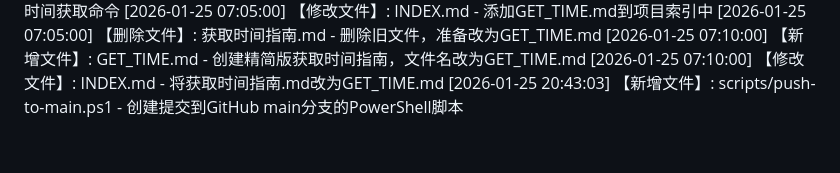
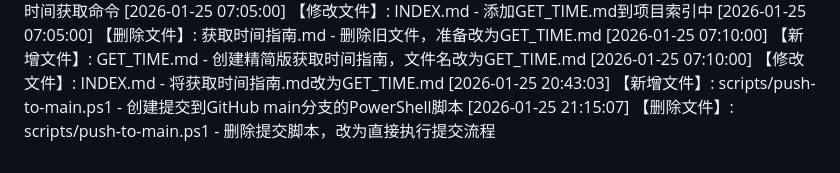
Before and after one commit to vincentline/AI-HLP, a Markdown page: UPDATE_LOG.md, the part around the change. Rendered like a GitHub page.

Commit message:
删除提交脚本，改为直接执行提交流程

```diff
--- a/UPDATE_LOG.md
+++ b/UPDATE_LOG.md
@@ -49,3 +49,4 @@
 [2026-01-25 07:10:00] 【新增文件】: GET_TIME.md - 创建精简版获取时间指南，文件名改为GET_TIME.md
 [2026-01-25 07:10:00] 【修改文件】: INDEX.md - 将获取时间指南.md改为GET_TIME.md
 [2026-01-25 20:43:03] 【新增文件】: scripts/push-to-main.ps1 - 创建提交到GitHub main分支的PowerShell脚本
+[2026-01-25 21:15:07] 【删除文件】: scripts/push-to-main.ps1 - 删除提交脚本，改为直接执行提交流程
```
